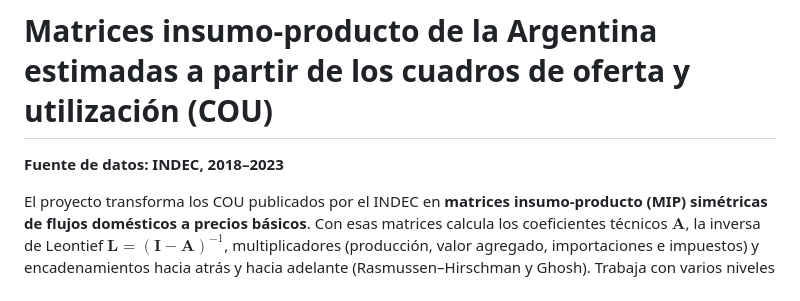
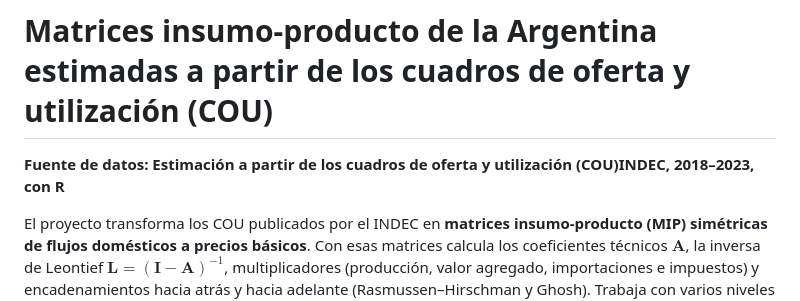
Before and after one commit to fcontiggiani/mip-cou-argentina, a Markdown page: README.md, the part around the change. GitHub-like rendering.

Commit message:
Revise data source information in README
Updated data source description for clarity and accuracy.

```diff
--- a/README.md
+++ b/README.md
@@ -1,6 +1,6 @@
 # Matrices insumo-producto de la Argentina estimadas a partir de los cuadros de oferta y utilización (COU)
 
-**Fuente de datos: INDEC, 2018–2023**
+**Fuente de datos: Estimación a partir de los cuadros de oferta y utilización (COU)INDEC, 2018–2023, con R**
 
 El proyecto transforma los COU publicados por el INDEC en **matrices insumo-producto (MIP) simétricas de flujos domésticos a precios básicos**. Con esas matrices calcula los coeficientes técnicos $\mathbf{A}$, la inversa de Leontief $\mathbf{L}=(\mathbf{I}-\mathbf{A})^{-1}$, multiplicadores (producción, valor agregado, importaciones e impuestos) y encadenamientos hacia atrás y hacia adelante (Rasmussen–Hirschman y Ghosh). Trabaja con varios niveles de agregación de ramas y de productos, y permite reclasificar las ramas de la CIIU Rev. 3 (la del INDEC) a la CIIU Rev. 4.
 
```
